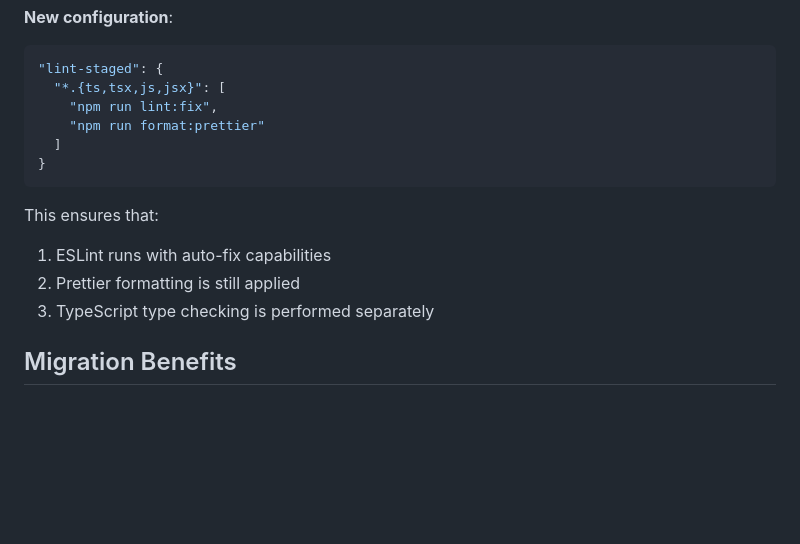
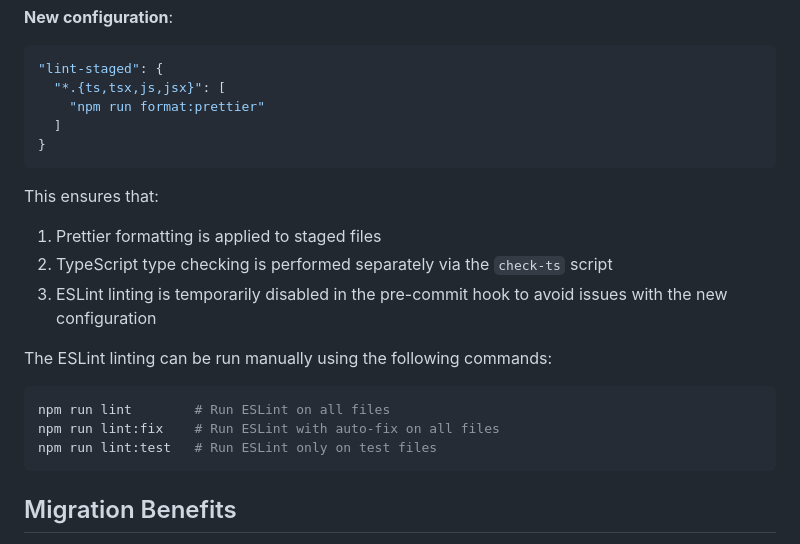
Before and after one commit to pay-theory/payment-components, a Markdown page: ESLINT_MIGRATION.md, the part around the change. GitHub-like rendering; blank space fills up the shorter version.

Commit message:
Update ESLINT_MIGRATION.md with latest lint-staged changes

````diff
--- a/ESLINT_MIGRATION.md
+++ b/ESLINT_MIGRATION.md
@@ -114,16 +114,22 @@ The pre-commit hook via Husky and lint-staged is now compatible with ESLint 9.x.
 ```json
 "lint-staged": {
   "*.{ts,tsx,js,jsx}": [
-    "npm run lint:fix",
     "npm run format:prettier"
   ]
 }
 ```
 
 This ensures that:
-1. ESLint runs with auto-fix capabilities
-2. Prettier formatting is still applied
-3. TypeScript type checking is performed separately
+1. Prettier formatting is applied to staged files
+2. TypeScript type checking is performed separately via the `check-ts` script
+3. ESLint linting is temporarily disabled in the pre-commit hook to avoid issues with the new configuration
+
+The ESLint linting can be run manually using the following commands:
+```bash
+npm run lint        # Run ESLint on all files
+npm run lint:fix    # Run ESLint with auto-fix on all files
+npm run lint:test   # Run ESLint only on test files
+```
 
 ## Migration Benefits
 
````
